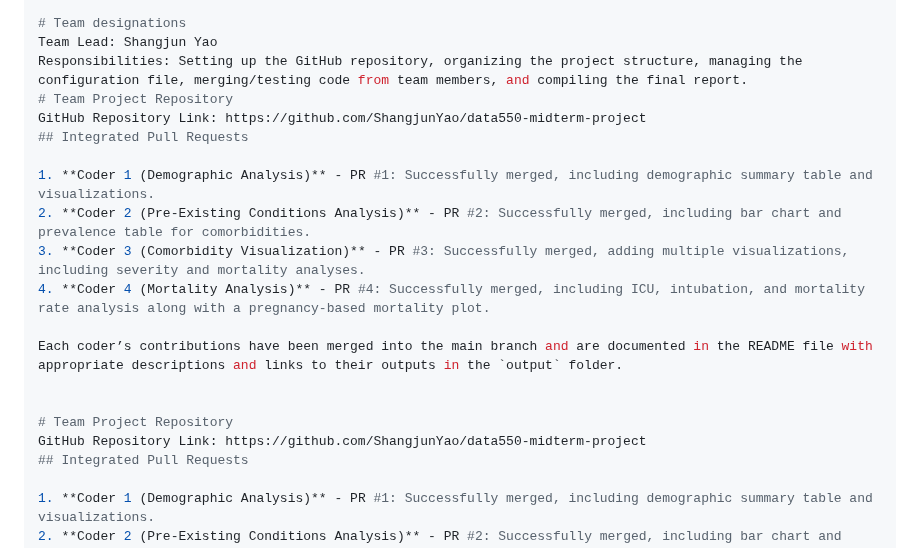
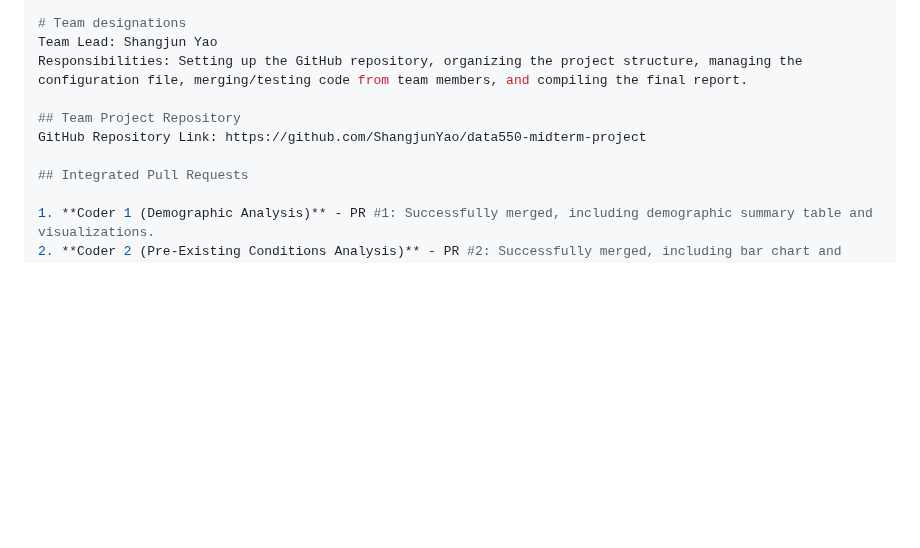
Before and after one commit to ShangjunYao/data550-midterm-project, a Markdown page: README.md, the part around one of its changes. Rendered like a GitHub page; blank space fills up the shorter version.

```diff
--- a/README.md
+++ b/README.md
@@ -31,20 +31,10 @@ make report
 # Team designations
 Team Lead: Shangjun Yao
 Responsibilities: Setting up the GitHub repository, organizing the project structure, managing the configuration file, merging/testing code from team members, and compiling the final report.
-# Team Project Repository
+
+## Team Project Repository
 GitHub Repository Link: https://github.com/ShangjunYao/data550-midterm-project
-## Integrated Pull Requests
 
-1. **Coder 1 (Demographic Analysis)** - PR #1: Successfully merged, including demographic summary table and visualizations.
-2. **Coder 2 (Pre-Existing Conditions Analysis)** - PR #2: Successfully merged, including bar chart and prevalence table for comorbidities.
-3. **Coder 3 (Comorbidity Visualization)** - PR #3: Successfully merged, adding multiple visualizations, including severity and mortality analyses.
-4. **Coder 4 (Mortality Analysis)** - PR #4: Successfully merged, including ICU, intubation, and mortality rate analysis along with a pregnancy-based mortality plot.
-
-Each coder’s contributions have been merged into the main branch and are documented in the README file with appropriate descriptions and links to their outputs in the `output` folder.
-
-
-# Team Project Repository
-GitHub Repository Link: https://github.com/ShangjunYao/data550-midterm-project
 ## Integrated Pull Requests
 
 1. **Coder 1 (Demographic Analysis)** - PR #1: Successfully merged, including demographic summary table and visualizations.
```
Also changed, not shown: other parts of README.md (+1 -1 lines).
